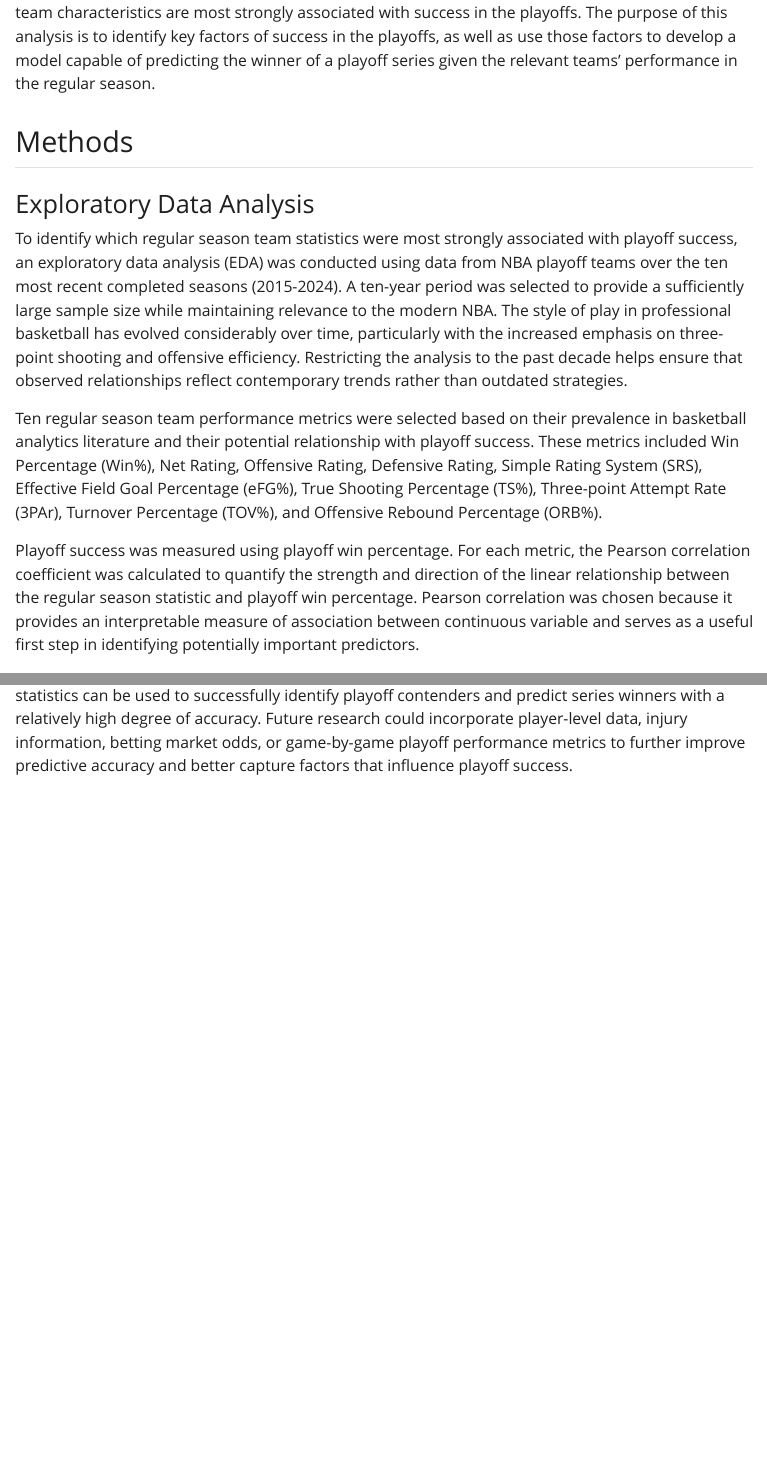
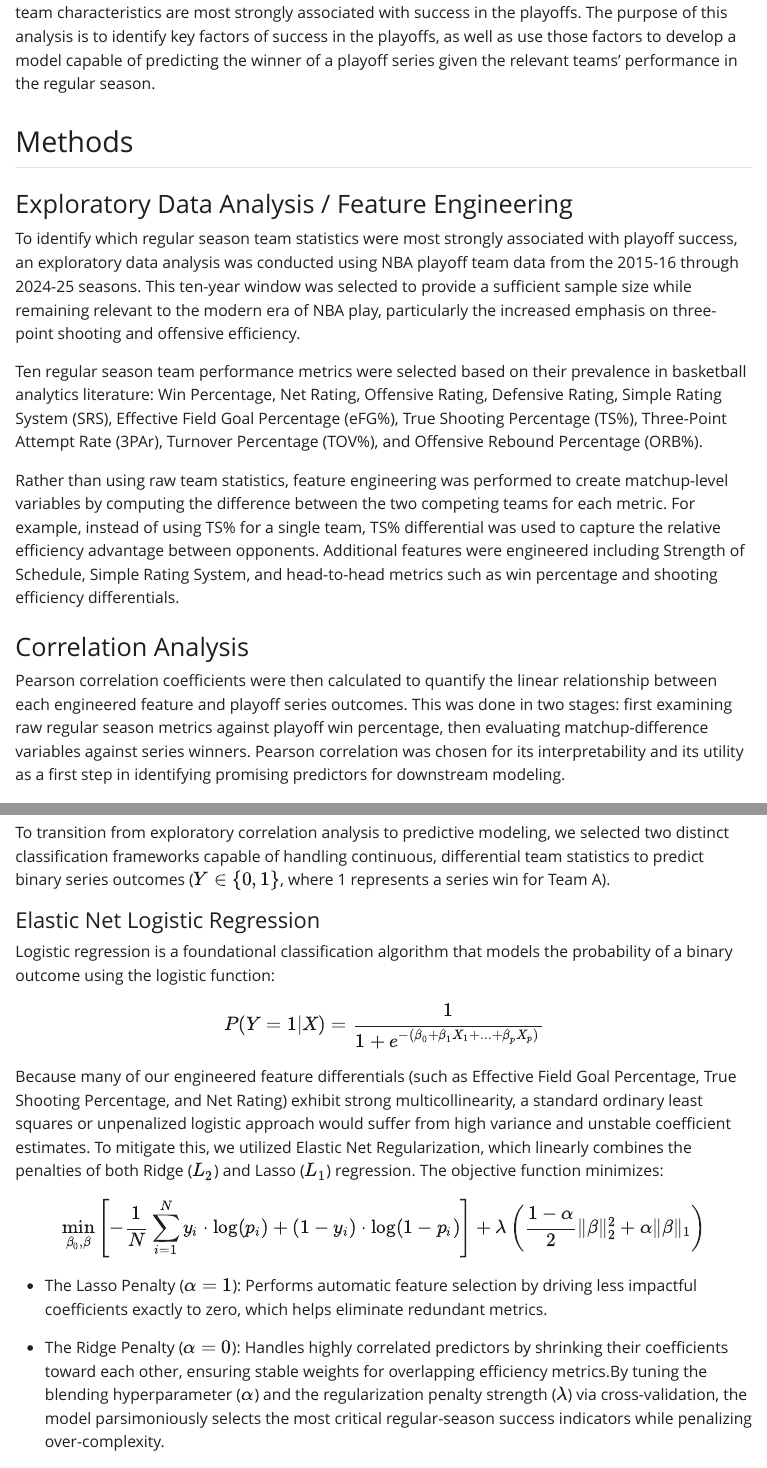
Before and after one commit to Matart930/PSTAT134PROJ-NBA, a Quarto document (report/finalreport134.qmd): the page in a window 1100 px wide, from 280 px down, and a second part further down, joined at a grey line. The pictures show the output file report/finalreport134.html that the author committed with the source, opened offline; Quarto's library style sheets are replaced by a plain one without menus.

Commit message:
Add files via upload

```diff
--- a/report/finalreport134.qmd
+++ b/report/finalreport134.qmd
@@ -10,12 +10,16 @@ The NBA playoffs represent the highest level of competition in professional bask
 
 ## Methods
 
-### Exploratory Data Analysis
+### Exploratory Data Analysis / Feature Engineering
 
-To identify which regular season team statistics were most strongly associated with playoff success, an exploratory data analysis (EDA) was conducted using data from NBA playoff teams over the ten most recent completed seasons (2015-2024). A ten-year period was selected to provide a sufficiently large sample size while maintaining relevance to the modern NBA. The style of play in professional basketball has evolved considerably over time, particularly with the increased emphasis on three-point shooting and offensive efficiency. Restricting the analysis to the past decade helps ensure that observed relationships reflect contemporary trends rather than outdated strategies.
+To identify which regular season team statistics were most strongly associated with playoff success, an exploratory data analysis was conducted using NBA playoff team data from the 2015-16 through 2024-25 seasons. This ten-year window was selected to provide a sufficient sample size while remaining relevant to the modern era of NBA play, particularly the increased emphasis on three-point shooting and offensive efficiency.
 
-Ten regular season team performance metrics were selected based on their prevalence in basketball analytics literature and their potential relationship with playoff success. These metrics included Win Percentage (Win%), Net Rating, Offensive Rating, Defensive Rating, Simple Rating System (SRS), Effective Field Goal Percentage (eFG%), True Shooting Percentage (TS%), Three-point Attempt Rate (3PAr), Turnover Percentage (TOV%), and Offensive Rebound Percentage (ORB%).
+Ten regular season team performance metrics were selected based on their prevalence in basketball analytics literature: Win Percentage, Net Rating, Offensive Rating, Defensive Rating, Simple Rating System (SRS), Effective Field Goal Percentage (eFG%), True Shooting Percentage (TS%), Three-Point Attempt Rate (3PAr), Turnover Percentage (TOV%), and Offensive Rebound Percentage (ORB%).
 
-Playoff success was measured using playoff win percentage. For each metric, the Pearson correlation coefficient was calculated to quantify the strength and direction of the linear relationship between the regular season statistic and playoff win percentage. Pearson correlation was chosen because it provides an interpretable measure of association between continuous variable and serves as a useful first step in identifying potentially important predictors.
+Rather than using raw team statistics, feature engineering was performed to create matchup-level variables by computing the difference between the two competing teams for each metric. For example, instead of using TS% for a single team, TS% differential was used to capture the relative efficiency advantage between opponents. Additional features were engineered including Strength of Schedule, Simple Rating System, and head-to-head metrics such as win percentage and shooting efficiency differentials.
+
+### Correlation Analysis
+
+Pearson correlation coefficients were then calculated to quantify the linear relationship between each engineered feature and playoff series outcomes. This was done in two stages: first examining raw regular season metrics against playoff win percentage, then evaluating matchup-difference variables against series winners. Pearson correlation was chosen for its interpretability and its utility as a first step in identifying promising predictors for downstream modeling.
 
 ![](top10_predictors.png)
@@ -21,0 +31,21 @@ Playoff success was measured using playoff win percentage. For each metric, the
+To transition from exploratory correlation analysis to predictive modeling, we selected two distinct classification frameworks capable of handling continuous, differential team statistics to predict binary series outcomes ($Y \in \{0, 1\}$, where 1 represents a series win for Team A).
+
+#### Elastic Net Logistic Regression
+
+Logistic regression is a foundational classification algorithm that models the probability of a binary outcome using the logistic function:
+
+$$
+\begin{aligned}
+P(Y=1|X)=\frac{1}{1+e^{-(\beta_0+\beta_1X_1+...+\beta_pX_p)}}
+\end{aligned}
+$$ Because many of our engineered feature differentials (such as Effective Field Goal Percentage, True Shooting Percentage, and Net Rating) exhibit strong multicollinearity, a standard ordinary least squares or unpenalized logistic approach would suffer from high variance and unstable coefficient estimates. To mitigate this, we utilized Elastic Net Regularization, which linearly combines the penalties of both Ridge ($L_2$) and Lasso ($L_1$) regression. The objective function minimizes:
+
+$$
+\begin{aligned}
+\min_{\beta_0, \beta} \left[ -\frac{1}{N} \sum_{i=1}^N y_i \cdot \log(p_i) + (1-y_i) \cdot \log(1-p_i) \right] + \lambda \left( \frac{1-\alpha}{2} \|\beta\|_2^2 + \alpha \|\beta\|_1 \right)
+\end{aligned}
+$$
+
+-   The Lasso Penalty ($\alpha = 1$): Performs automatic feature selection by driving less impactful coefficients exactly to zero, which helps eliminate redundant metrics.
+
+-   The Ridge Penalty ($\alpha = 0$): Handles highly correlated predictors by shrinking their coefficients toward each other, ensuring stable weights for overlapping efficiency metrics.By tuning the blending hyperparameter ($\alpha$) and the regularization penalty strength ($\lambda$) via cross-validation, the model parsimoniously selects the most critical regular-season success indicators while penalizing over-complexity.
```
Also changed, not shown: report/finalreport134.html, report/finalreport134.qmd (20 more changed lines).
